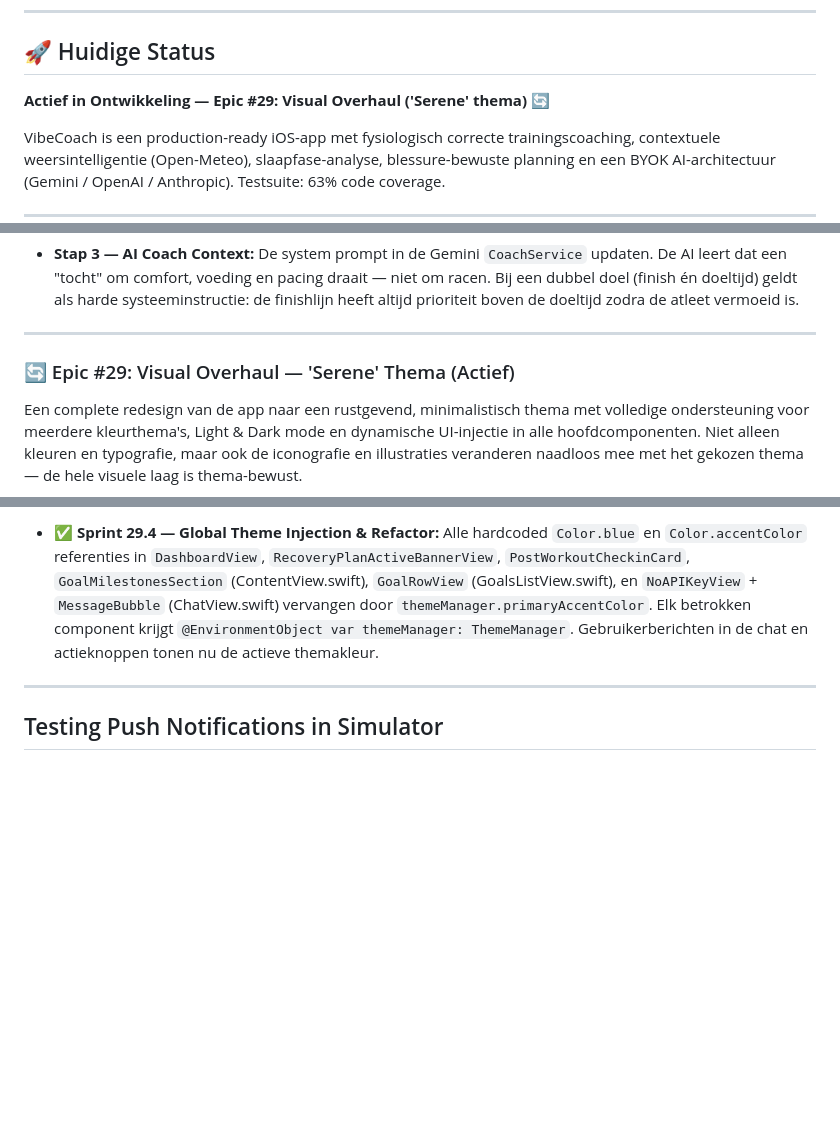
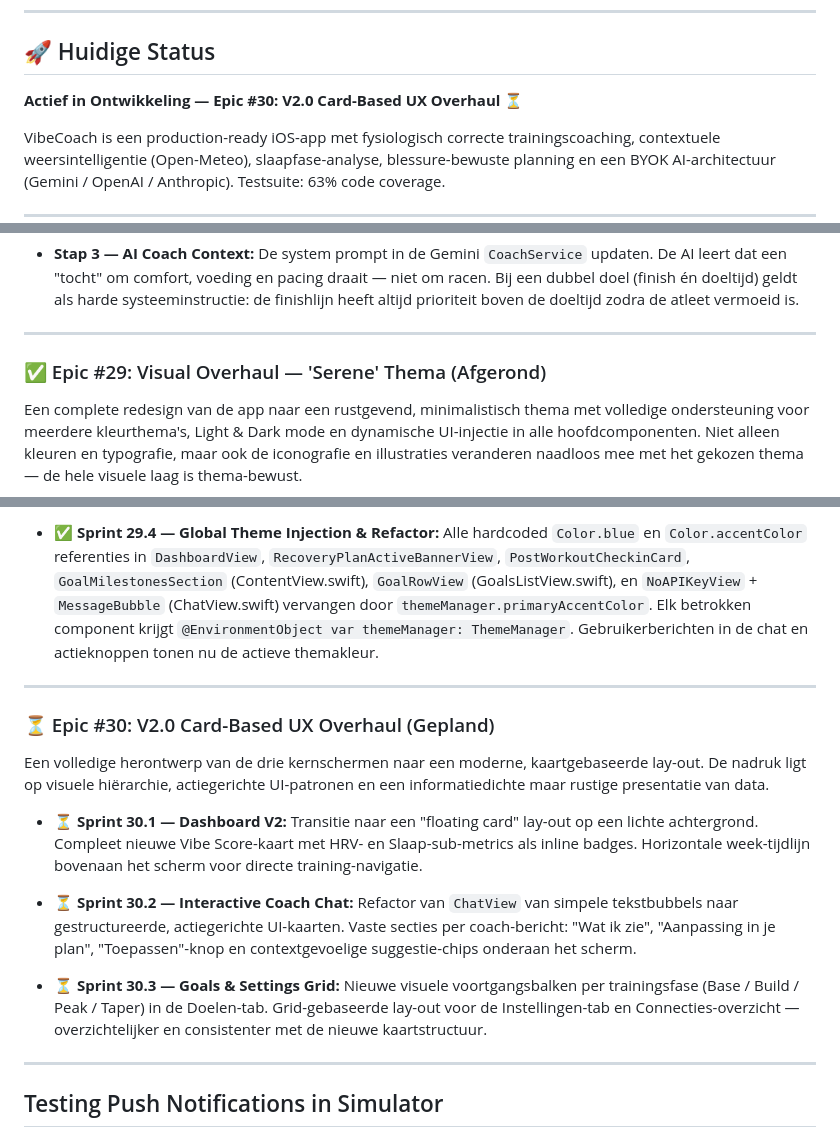
Before and after one commit to markclausing/vibecoach, a Markdown page: README.md, 3 parts joined by grey strips. Drawn GitHub-style; blank space fills up the shorter version.

Commit message:
docs: voeg Epic #30 V2.0 UX Overhaul toe

```diff
--- a/README.md
+++ b/README.md
@@ -5,7 +5,7 @@ Een iOS-app (gebouwd met SwiftUI) die fungeert als een persoonlijke, slimme fitn
 ---
 
 ## 🚀 Huidige Status
-**Actief in Ontwikkeling — Epic #29: Visual Overhaul ('Serene' thema) 🔄**
+**Actief in Ontwikkeling — Epic #30: V2.0 Card-Based UX Overhaul ⏳**
 
 VibeCoach is een production-ready iOS-app met fysiologisch correcte trainingscoaching, contextuele weersintelligentie (Open-Meteo), slaapfase-analyse, blessure-bewuste planning en een BYOK AI-architectuur (Gemini / OpenAI / Anthropic). Testsuite: 63% code coverage.
 
@@ -200,7 +200,7 @@ De coach begrijpt niet alleen *wat* je wil bereiken, maar ook *hoe* — afmaken
 
 ---
 
-### 🔄 Epic #29: Visual Overhaul — 'Serene' Thema (Actief)
+### ✅ Epic #29: Visual Overhaul — 'Serene' Thema (Afgerond)
 
 Een complete redesign van de app naar een rustgevend, minimalistisch thema met volledige ondersteuning voor meerdere kleurthema's, Light & Dark mode en dynamische UI-injectie in alle hoofdcomponenten. Niet alleen kleuren en typografie, maar ook de iconografie en illustraties veranderen naadloos mee met het gekozen thema — de hele visuele laag is thema-bewust.
 
@@ -211,6 +211,18 @@ Een complete redesign van de app naar een rustgevend, minimalistisch thema met v
 * **✅ Sprint 29.3 — Instellingen & UI Injectie:** `ThemePicker` gebouwd in `SettingsView` met visuele kleurstalen en live preview. Dynamische tab-iconen via `ThemeManager.icon(for:)`. Typografie-instellingen (kop/body grootte) opgeslagen in `UserDefaults`.
 
 * **✅ Sprint 29.4 — Global Theme Injection & Refactor:** Alle hardcoded `Color.blue` en `Color.accentColor` referenties in `DashboardView`, `RecoveryPlanActiveBannerView`, `PostWorkoutCheckinCard`, `GoalMilestonesSection` (ContentView.swift), `GoalRowView` (GoalsListView.swift), en `NoAPIKeyView` + `MessageBubble` (ChatView.swift) vervangen door `themeManager.primaryAccentColor`. Elk betrokken component krijgt `@EnvironmentObject var themeManager: ThemeManager`. Gebruikerberichten in de chat en actieknoppen tonen nu de actieve themakleur.
+
+---
+
+### ⏳ Epic #30: V2.0 Card-Based UX Overhaul (Gepland)
+
+Een volledige herontwerp van de drie kernschermen naar een moderne, kaartgebaseerde lay-out. De nadruk ligt op visuele hiërarchie, actiegerichte UI-patronen en een informatiedichte maar rustige presentatie van data.
+
+* **⏳ Sprint 30.1 — Dashboard V2:** Transitie naar een "floating card" lay-out op een lichte achtergrond. Compleet nieuwe Vibe Score-kaart met HRV- en Slaap-sub-metrics als inline badges. Horizontale week-tijdlijn bovenaan het scherm voor directe training-navigatie.
+
+* **⏳ Sprint 30.2 — Interactive Coach Chat:** Refactor van `ChatView` van simpele tekstbubbels naar gestructureerde, actiegerichte UI-kaarten. Vaste secties per coach-bericht: "Wat ik zie", "Aanpassing in je plan", "Toepassen"-knop en contextgevoelige suggestie-chips onderaan het scherm.
+
+* **⏳ Sprint 30.3 — Goals & Settings Grid:** Nieuwe visuele voortgangsbalken per trainingsfase (Base / Build / Peak / Taper) in de Doelen-tab. Grid-gebaseerde lay-out voor de Instellingen-tab en Connecties-overzicht — overzichtelijker en consistenter met de nieuwe kaartstructuur.
 
 ---
 
```
